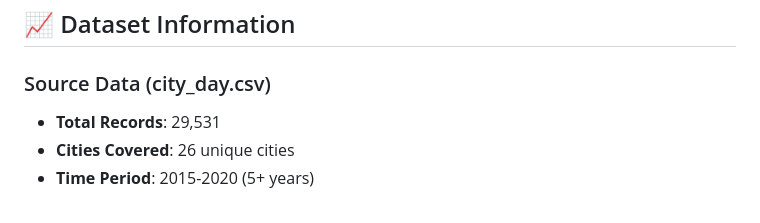
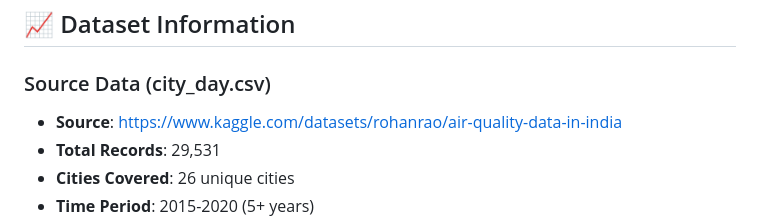
Before and after one commit to kunwar1908/AQI-Predicator-and-weather-dashboard-AI-Project, a Markdown page: README.md, the part around the change. Drawn GitHub-style.

Commit message:
Project: AQI_Predictor done

```diff
--- a/README.md
+++ b/README.md
@@ -183,6 +183,7 @@ Delhi, Mumbai, Bengaluru, Kolkata, Chennai, Ahmedabad, Gurugram, Patna, Lucknow,
 ## 📈 Dataset Information
 
 ### Source Data (city_day.csv)
+- **Source**: https://www.kaggle.com/datasets/rohanrao/air-quality-data-in-india
 - **Total Records**: 29,531
 - **Cities Covered**: 26 unique cities
 - **Time Period**: 2015-2020 (5+ years)
```
